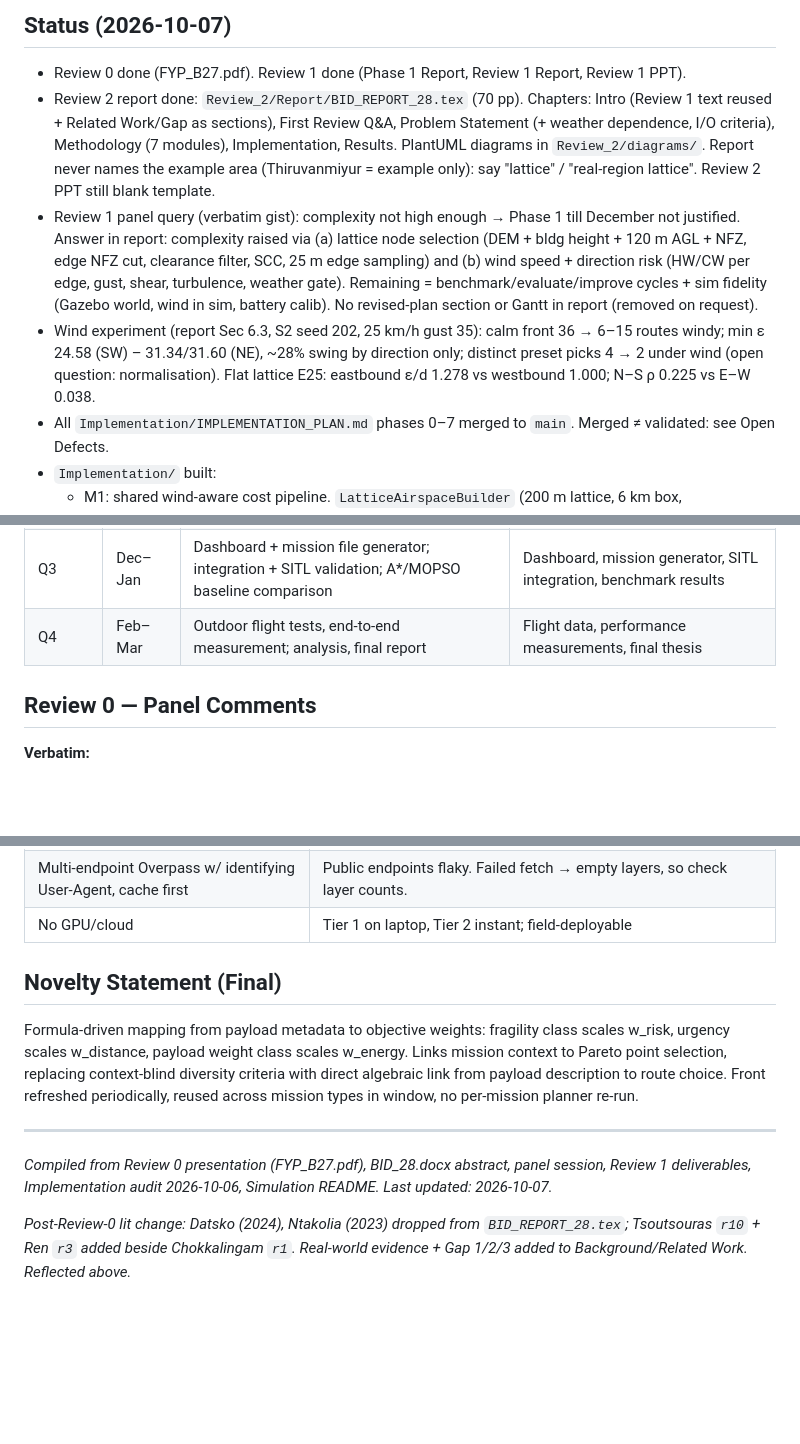
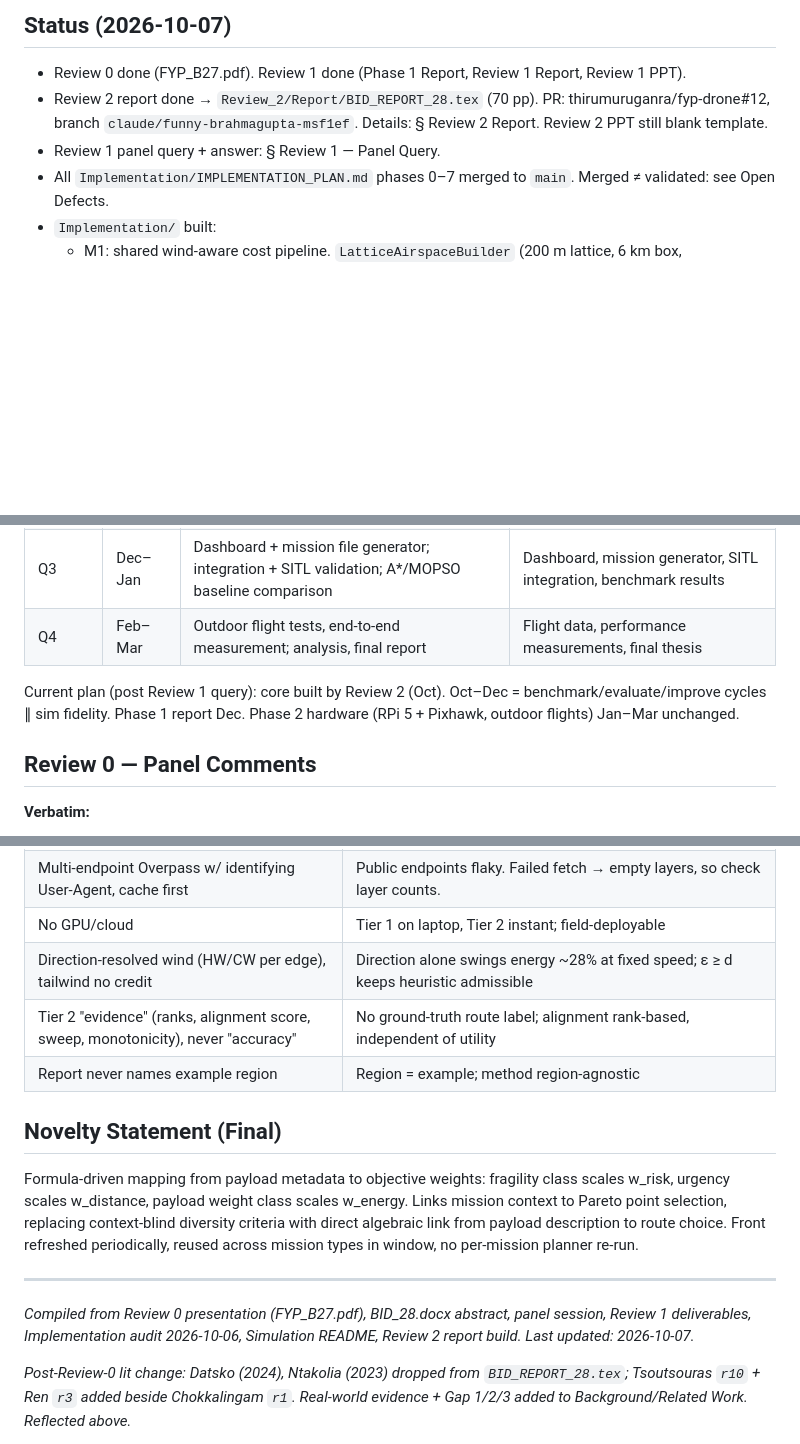
Before and after one commit to thirumuruganra/fyp-drone, a Markdown page: FYP_B28_Project_Context.md, 3 parts joined by grey strips. Rendered like a GitHub page; blank space fills up the shorter version.

Commit message:
docs(context): record Review 2 report state and Review 1 panel query
Co-Authored-By: Claude Opus 5.5 <noreply@anthropic.com>
Claude-Session: https://claude.ai/code/session_013xPQt6wYVQYr3VFuLZmaqz

```diff
--- a/FYP_B28_Project_Context.md
+++ b/FYP_B28_Project_Context.md
@@ -17,9 +17,8 @@ SSN College of Engineering, Dept. of CSE. Agent-facing canonical context: why, n
 ## Status (2026-10-07)
 
 - Review 0 done (FYP_B27.pdf). Review 1 done (Phase 1 Report, Review 1 Report, Review 1 PPT).
-- Review 2 report done: `Review_2/Report/BID_REPORT_28.tex` (70 pp). Chapters: Intro (Review 1 text reused + Related Work/Gap as sections), First Review Q&A, Problem Statement (+ weather dependence, I/O criteria), Methodology (7 modules), Implementation, Results. PlantUML diagrams in `Review_2/diagrams/`. Report never names the example area (Thiruvanmiyur = example only): say "lattice" / "real-region lattice". Review 2 PPT still blank template.
-- Review 1 panel query (verbatim gist): complexity not high enough → Phase 1 till December not justified. Answer in report: complexity raised via (a) lattice node selection (DEM + bldg height + 120 m AGL + NFZ, edge NFZ cut, clearance filter, SCC, 25 m edge sampling) and (b) wind speed + direction risk (HW/CW per edge, gust, shear, turbulence, weather gate). Remaining = benchmark/evaluate/improve cycles + sim fidelity (Gazebo world, wind in sim, battery calib). No revised-plan section or Gantt in report (removed on request).
-- Wind experiment (report Sec 6.3, S2 seed 202, 25 km/h gust 35): calm front 36 → 6–15 routes windy; min ε 24.58 (SW) – 31.34/31.60 (NE), ~28% swing by direction only; distinct preset picks 4 → 2 under wind (open question: normalisation). Flat lattice E25: eastbound ε/d 1.278 vs westbound 1.000; N–S ρ 0.225 vs E–W 0.038.
+- Review 2 report done → `Review_2/Report/BID_REPORT_28.tex` (70 pp). PR: thirumuruganra/fyp-drone#12, branch `claude/funny-brahmagupta-msf1ef`. Details: § Review 2 Report. Review 2 PPT still blank template.
+- Review 1 panel query + answer: § Review 1 — Panel Query.
 - All `Implementation/IMPLEMENTATION_PLAN.md` phases 0–7 merged to `main`. Merged ≠ validated: see Open Defects.
 - `Implementation/` built:
   - M1: shared wind-aware cost pipeline. `LatticeAirspaceBuilder` (200 m lattice, 6 km box, Thiruvanmiyur) + DEM terrain + OSM buildings → node altitude. 11-component weighted risk, hard restricted zones, weather go/no-go gate.
@@ -261,6 +260,8 @@ Stochastic baselines (MOPSO): 30 runs, mean ± std.
 | Q3 | Dec–Jan | Dashboard + mission file generator; integration + SITL validation; A*/MOPSO baseline comparison | Dashboard, mission generator, SITL integration, benchmark results |
 | Q4 | Feb–Mar | Outdoor flight tests, end-to-end measurement; analysis, final report | Flight data, performance measurements, final thesis |
 
+Current plan (post Review 1 query): core built by Review 2 (Oct). Oct–Dec = benchmark/evaluate/improve cycles ∥ sim fidelity. Phase 1 report Dec. Phase 2 hardware (RPi 5 + Pixhawk, outdoor flights) Jan–Mar unchanged.
+
 ## Review 0 — Panel Comments
 
 **Verbatim:**
@@ -308,6 +343,9 @@ Principal contribution: formula-driven mapping from payload metadata to objectiv
 | Env/API keys via `.env`, loaded in entry scripts only | Tests stay keyless/offline. Real env wins. |
 | Multi-endpoint Overpass w/ identifying User-Agent, cache first | Public endpoints flaky. Failed fetch → empty layers, so check layer counts. |
 | No GPU/cloud | Tier 1 on laptop, Tier 2 instant; field-deployable |
+| Direction-resolved wind (HW/CW per edge), tailwind no credit | Direction alone swings energy ~28% at fixed speed; ε ≥ d keeps heuristic admissible |
+| Tier 2 "evidence" (ranks, alignment score, sweep, monotonicity), never "accuracy" | No ground-truth route label; alignment rank-based, independent of utility |
+| Report never names example region | Region = example; method region-agnostic |
 
 ## Novelty Statement (Final)
 
@@ -315,7 +353,7 @@ Formula-driven mapping from payload metadata to objective weights: fragility cla
 
 ---
 
-*Compiled from Review 0 presentation (FYP_B27.pdf), BID_28.docx abstract, panel session, Review 1 deliverables, Implementation audit 2026-10-06, Simulation README. Last updated: 2026-10-07.*
+*Compiled from Review 0 presentation (FYP_B27.pdf), BID_28.docx abstract, panel session, Review 1 deliverables, Implementation audit 2026-10-06, Simulation README, Review 2 report build. Last updated: 2026-10-07.*
 
 *Post-Review-0 lit change: Datsko (2024), Ntakolia (2023) dropped from `BID_REPORT_28.tex`; Tsoutsouras `r10` + Ren `r3` added beside Chokkalingam `r1`. Real-world evidence + Gap 1/2/3 added to Background/Related Work. Reflected above.*
 
```
Also changed, not shown: other parts of FYP_B28_Project_Context.md (+35 -1 lines).
